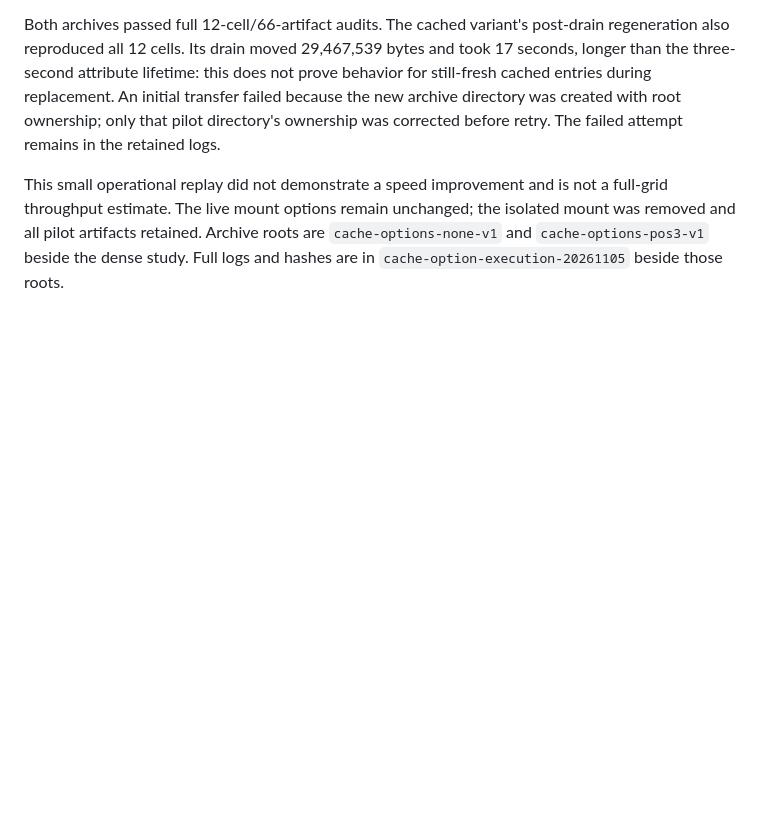
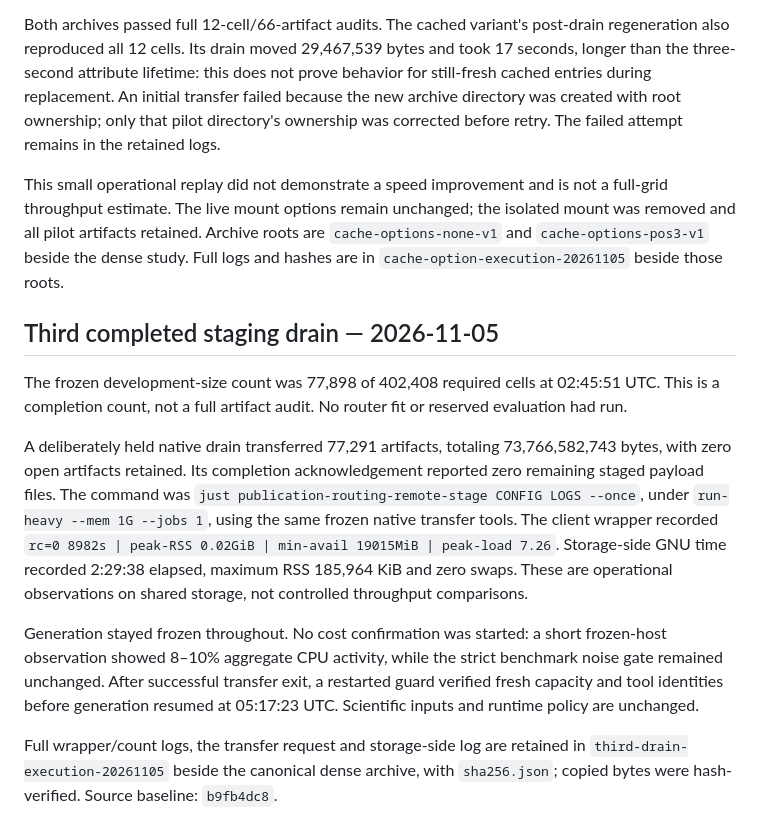
Before and after one commit to imazen/zensr, a Markdown page: benchmarks/publication_routing_protocol_2026-11-04.md, the part around the change. Drawn GitHub-style; blank space fills up the shorter version.

Commit message:
docs: record third verified staging drain and remaining study work

```diff
--- a/benchmarks/publication_routing_protocol_2026-11-04.md
+++ b/benchmarks/publication_routing_protocol_2026-11-04.md
@@ -903,3 +903,29 @@ not a full-grid throughput estimate. The live mount options remain unchanged;
 the isolated mount was removed and all pilot artifacts retained. Archive roots
 are `cache-options-none-v1` and `cache-options-pos3-v1` beside the dense study.
 Full logs and hashes are in `cache-option-execution-20261105` beside those roots.
+
+## Third completed staging drain — 2026-11-05
+
+The frozen development-size count was 77,898 of 402,408 required cells at
+02:45:51 UTC. This is a completion count, not a full artifact audit. No router
+fit or reserved evaluation had run.
+
+A deliberately held native drain transferred 77,291 artifacts, totaling
+73,766,582,743 bytes, with zero open artifacts retained. Its completion
+acknowledgement reported zero remaining staged payload files. The command was
+`just publication-routing-remote-stage CONFIG LOGS --once`, under
+`run-heavy --mem 1G --jobs 1`, using the same frozen native transfer tools.
+The client wrapper recorded `rc=0 8982s | peak-RSS 0.02GiB |
+min-avail 19015MiB | peak-load 7.26`. Storage-side GNU time recorded
+2:29:38 elapsed, maximum RSS 185,964 KiB and zero swaps. These are operational
+observations on shared storage, not controlled throughput comparisons.
+
+Generation stayed frozen throughout. No cost confirmation was started: a short
+frozen-host observation showed 8–10% aggregate CPU activity, while the strict
+benchmark noise gate remained unchanged. After successful transfer exit, a
+restarted guard verified fresh capacity and tool identities before generation
+resumed at 05:17:23 UTC. Scientific inputs and runtime policy are unchanged.
+
+Full wrapper/count logs, the transfer request and storage-side log are retained
+in `third-drain-execution-20261105` beside the canonical dense archive, with
+`sha256.json`; copied bytes were hash-verified. Source baseline: `b9fb4dc8`.
```
